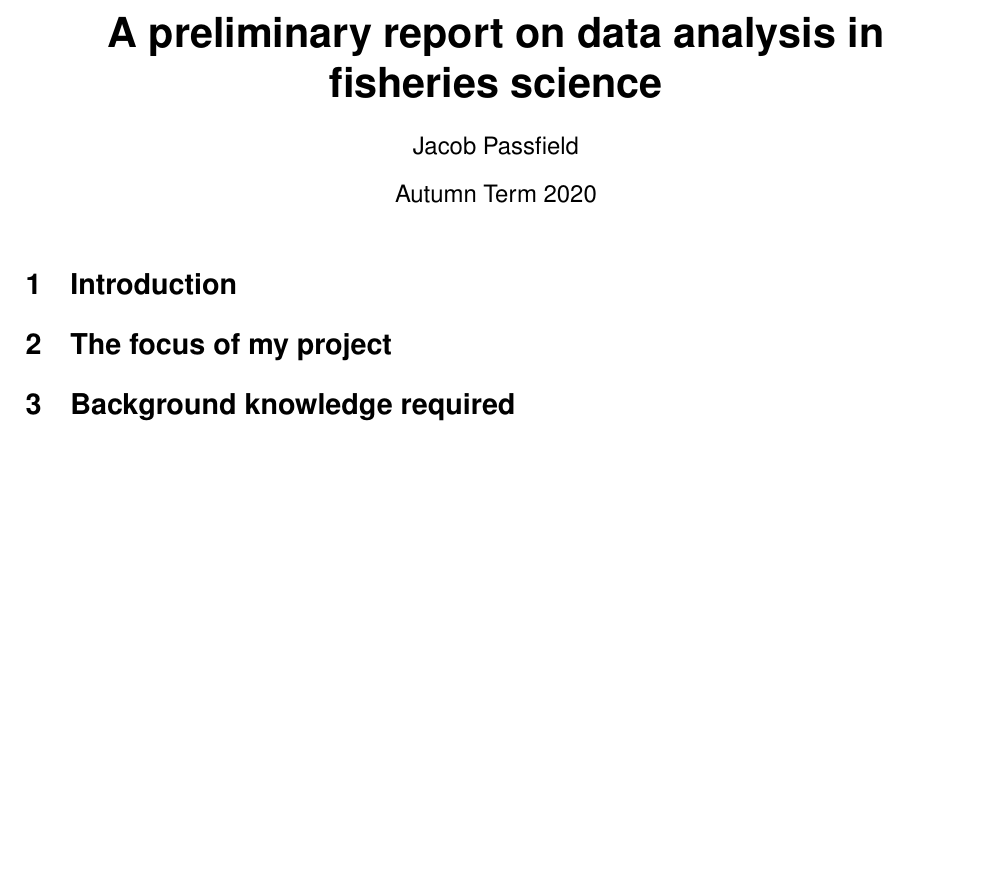
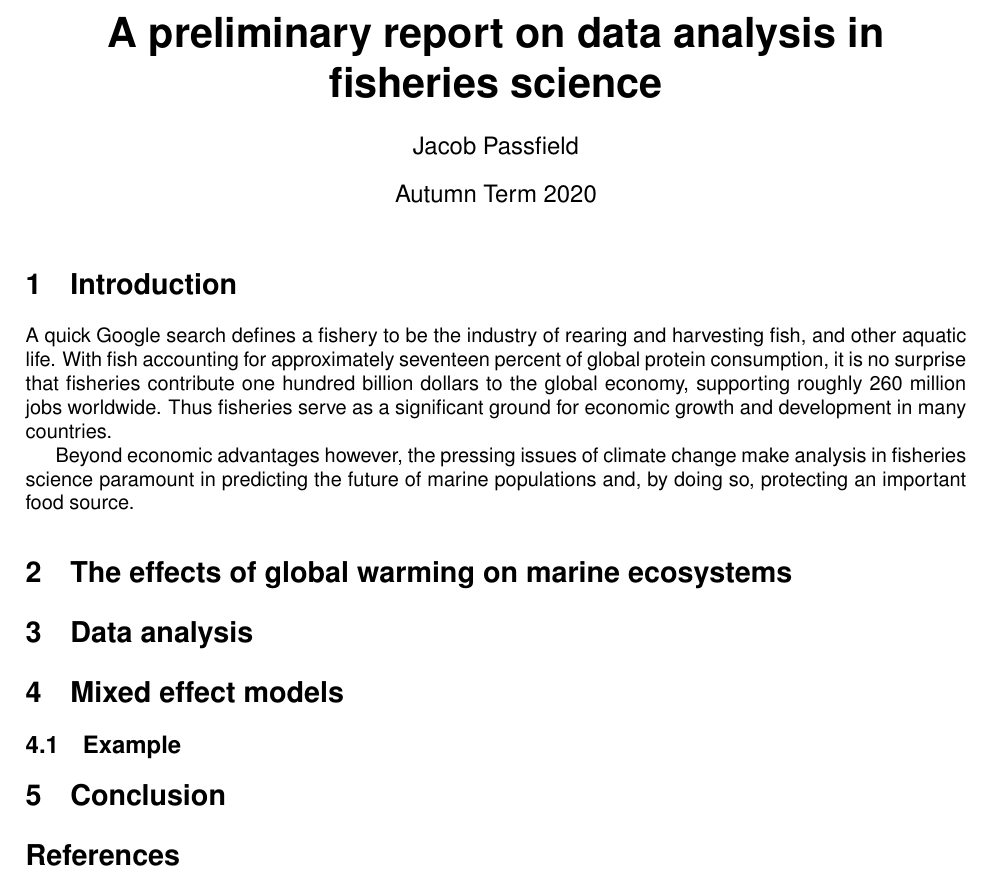
Before and after one commit to jacobpassfield/Assignment-3, a LaTeX document (main.tex): part of the page, cut so that both start at the same text, the shorter picture padded with empty space. Compiled offline with pdfLaTeX.

Commit message:
New plan with the beginning of a draft

```diff
--- a/main.tex
+++ b/main.tex
@@ -16,7 +16,22 @@
 \maketitle
 
 \section{Introduction}
-\section{The focus of my project}
-\section{Background knowledge required}
+
+A quick Google search defines a fishery to be the industry of rearing and harvesting fish, and other aquatic life. With fish accounting for approximately seventeen percent of global protein consumption, it is no surprise that fisheries contribute one hundred billion dollars to the global economy, supporting roughly 260 million jobs worldwide. Thus fisheries serve as a significant ground for economic growth and development in many countries.
+
+Beyond economic advantages however, the pressing issues of climate change make analysis in fisheries science paramount in predicting the future of marine populations and, by doing so, protecting an important food source.
+
+\section{The effects of global warming on marine ecosystems}
+
+\section{Data analysis}
+
+\section{Mixed effect models}
+
+\subsection{Example}
+
+\section{Conclusion}
+
+\bibliographystyle{abbrv}
+\bibliography{library}
 
 \end{document}
```
